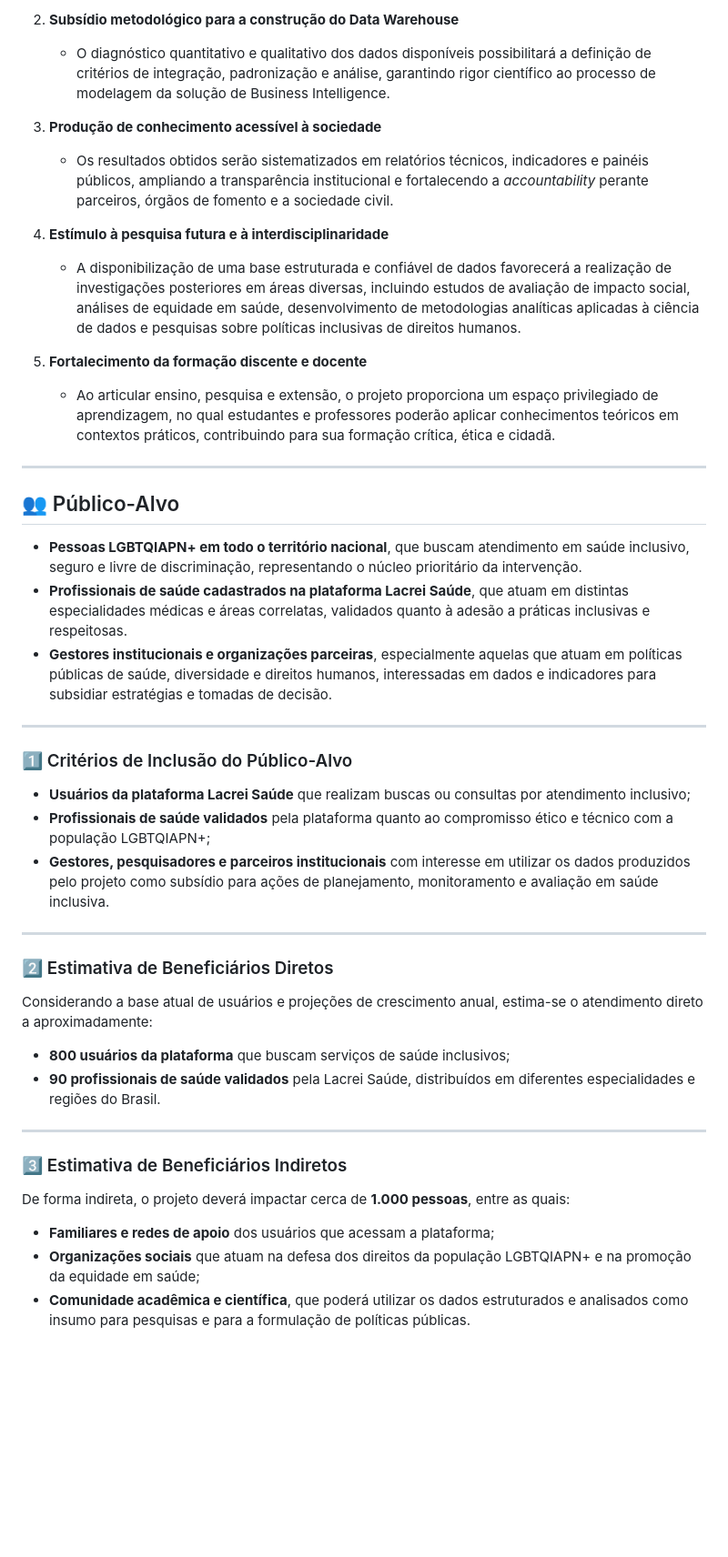
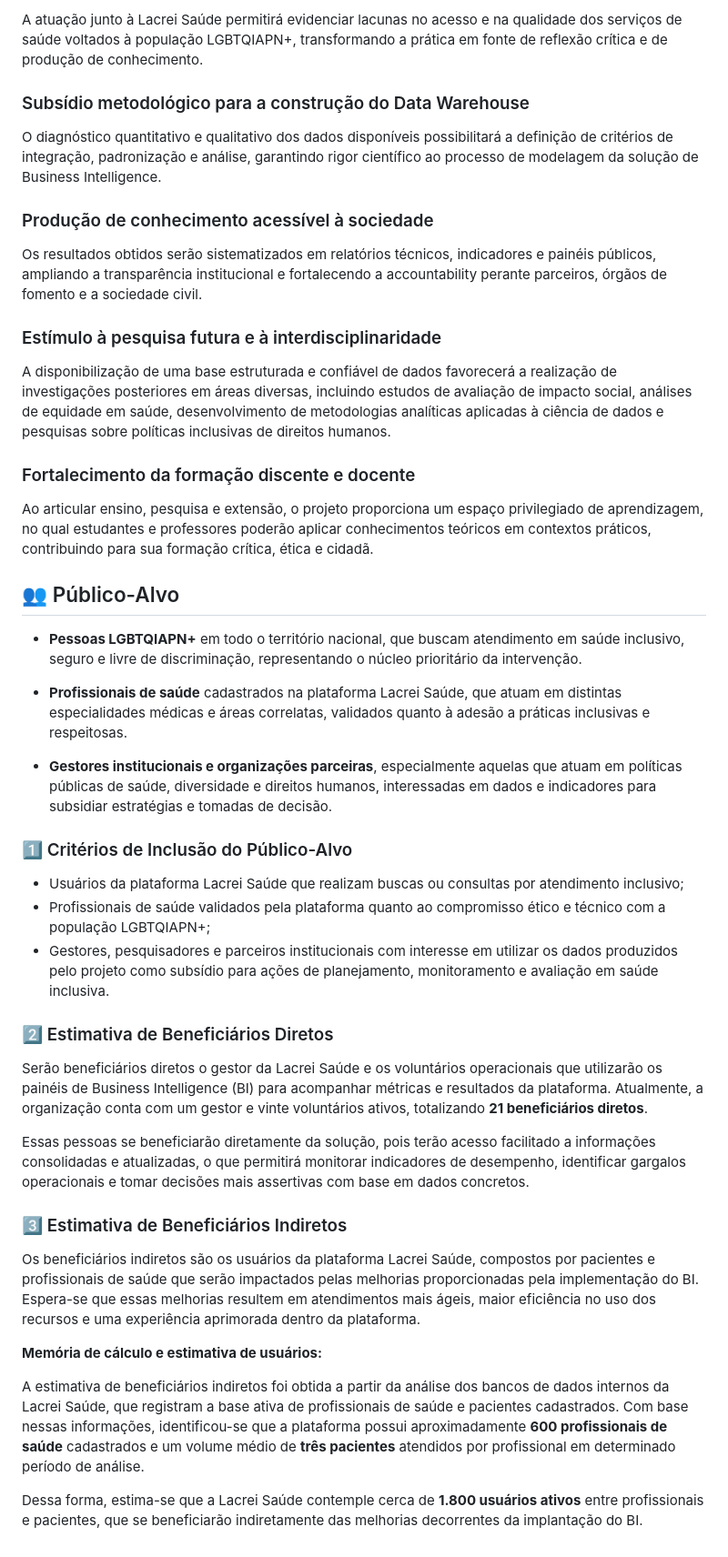
Before and after one commit to ICEI-PUC-Minas-PMV-SI/pmv-si-2025-2-pe4-t3-lacrei_insights, a Markdown page: docs/context.md, the part around one of its changes. Shown at 91% size. GitHub-like rendering; blank space fills up the shorter version.

```diff
--- a/docs/context.md
+++ b/docs/context.md
@@ -112,47 +106,48 @@ A proposta integra-se às atividades de ensino e pesquisa em diferentes dimensõ
 
-2. **Subsídio metodológico para a construção do Data Warehouse**
-   - O diagnóstico quantitativo e qualitativo dos dados disponíveis possibilitará a definição de critérios de integração, padronização e análise, garantindo rigor científico ao processo de modelagem da solução de Business Intelligence.
+A atuação junto à Lacrei Saúde permitirá evidenciar lacunas no acesso e na qualidade dos serviços de saúde voltados à população LGBTQIAPN+, transformando a prática em fonte de reflexão crítica e de produção de conhecimento.
 
-3. **Produção de conhecimento acessível à sociedade**
-   - Os resultados obtidos serão sistematizados em relatórios técnicos, indicadores e painéis públicos, ampliando a transparência institucional e fortalecendo a *accountability* perante parceiros, órgãos de fomento e a sociedade civil.
+### Subsídio metodológico para a construção do Data Warehouse
 
-4. **Estímulo à pesquisa futura e à interdisciplinaridade**
-   - A disponibilização de uma base estruturada e confiável de dados favorecerá a realização de investigações posteriores em áreas diversas, incluindo estudos de avaliação de impacto social, análises de equidade em saúde, desenvolvimento de metodologias analíticas aplicadas à ciência de dados e pesquisas sobre políticas inclusivas de direitos humanos.
+O diagnóstico quantitativo e qualitativo dos dados disponíveis possibilitará a definição de critérios de integração, padronização e análise, garantindo rigor científico ao processo de modelagem da solução de Business Intelligence.
 
-5. **Fortalecimento da formação discente e docente**
-   - Ao articular ensino, pesquisa e extensão, o projeto proporciona um espaço privilegiado de aprendizagem, no qual estudantes e professores poderão aplicar conhecimentos teóricos em contextos práticos, contribuindo para sua formação crítica, ética e cidadã.
+### Produção de conhecimento acessível à sociedade
 
----
+Os resultados obtidos serão sistematizados em relatórios técnicos, indicadores e painéis públicos, ampliando a transparência institucional e fortalecendo a accountability perante parceiros, órgãos de fomento e a sociedade civil.
+
+### Estímulo à pesquisa futura e à interdisciplinaridade
+
+A disponibilização de uma base estruturada e confiável de dados favorecerá a realização de investigações posteriores em áreas diversas, incluindo estudos de avaliação de impacto social, análises de equidade em saúde, desenvolvimento de metodologias analíticas aplicadas à ciência de dados e pesquisas sobre políticas inclusivas de direitos humanos.
+
+### Fortalecimento da formação discente e docente
+
+Ao articular ensino, pesquisa e extensão, o projeto proporciona um espaço privilegiado de aprendizagem, no qual estudantes e professores poderão aplicar conhecimentos teóricos em contextos práticos, contribuindo para sua formação crítica, ética e cidadã.
 
 ## 👥 Público-Alvo
 
-- **Pessoas LGBTQIAPN+ em todo o território nacional**, que buscam atendimento em saúde inclusivo, seguro e livre de discriminação, representando o núcleo prioritário da intervenção.
-- **Profissionais de saúde cadastrados na plataforma Lacrei Saúde**, que atuam em distintas especialidades médicas e áreas correlatas, validados quanto à adesão a práticas inclusivas e respeitosas.
+- **Pessoas LGBTQIAPN+** em todo o território nacional, que buscam atendimento em saúde inclusivo, seguro e livre de discriminação, representando o núcleo prioritário da intervenção.
+
+- **Profissionais de saúde** cadastrados na plataforma Lacrei Saúde, que atuam em distintas especialidades médicas e áreas correlatas, validados quanto à adesão a práticas inclusivas e respeitosas.
+
 - **Gestores institucionais e organizações parceiras**, especialmente aquelas que atuam em políticas públicas de saúde, diversidade e direitos humanos, interessadas em dados e indicadores para subsidiar estratégias e tomadas de decisão.
-
----
 
 ### 1️⃣ Critérios de Inclusão do Público-Alvo
 
-- **Usuários da plataforma Lacrei Saúde** que realizam buscas ou consultas por atendimento inclusivo;
-- **Profissionais de saúde validados** pela plataforma quanto ao compromisso ético e técnico com a população LGBTQIAPN+;
-- **Gestores, pesquisadores e parceiros institucionais** com interesse em utilizar os dados produzidos pelo projeto como subsídio para ações de planejamento, monitoramento e avaliação em saúde inclusiva.
-
----
+- Usuários da plataforma Lacrei Saúde que realizam buscas ou consultas por atendimento inclusivo;
+- Profissionais de saúde validados pela plataforma quanto ao compromisso ético e técnico com a população LGBTQIAPN+;
+- Gestores, pesquisadores e parceiros institucionais com interesse em utilizar os dados produzidos pelo projeto como subsídio para ações de planejamento, monitoramento e avaliação em saúde inclusiva.
 
 ### 2️⃣ Estimativa de Beneficiários Diretos
 
-Considerando a base atual de usuários e projeções de crescimento anual, estima-se o atendimento direto a aproximadamente:
+Serão beneficiários diretos o gestor da Lacrei Saúde e os voluntários operacionais que utilizarão os painéis de Business Intelligence (BI) para acompanhar métricas e resultados da plataforma. Atualmente, a organização conta com um gestor e vinte voluntários ativos, totalizando **21 beneficiários diretos**.
 
-- **800 usuários da plataforma** que buscam serviços de saúde inclusivos;
-- **90 profissionais de saúde validados** pela Lacrei Saúde, distribuídos em diferentes especialidades e regiões do Brasil.
-
----
+Essas pessoas se beneficiarão diretamente da solução, pois terão acesso facilitado a informações consolidadas e atualizadas, o que permitirá monitorar indicadores de desempenho, identificar gargalos operacionais e tomar decisões mais assertivas com base em dados concretos.
 
 ### 3️⃣ Estimativa de Beneficiários Indiretos
 
-De forma indireta, o projeto deverá impactar cerca de **1.000 pessoas**, entre as quais:
+Os beneficiários indiretos são os usuários da plataforma Lacrei Saúde, compostos por pacientes e profissionais de saúde que serão impactados pelas melhorias proporcionadas pela implementação do BI. Espera-se que essas melhorias resultem em atendimentos mais ágeis, maior eficiência no uso dos recursos e uma experiência aprimorada dentro da plataforma.
 
-- **Familiares e redes de apoio** dos usuários que acessam a plataforma;
-- **Organizações sociais** que atuam na defesa dos direitos da população LGBTQIAPN+ e na promoção da equidade em saúde;
-- **Comunidade acadêmica e científica**, que poderá utilizar os dados estruturados e analisados como insumo para pesquisas e para a formulação de políticas públicas.
+**Memória de cálculo e estimativa de usuários:**
+
+A estimativa de beneficiários indiretos foi obtida a partir da análise dos bancos de dados internos da Lacrei Saúde, que registram a base ativa de profissionais de saúde e pacientes cadastrados. Com base nessas informações, identificou-se que a plataforma possui aproximadamente **600 profissionais de saúde** cadastrados e um volume médio de **três pacientes** atendidos por profissional em determinado período de análise.
+
+Dessa forma, estima-se que a Lacrei Saúde contemple cerca de **1.800 usuários ativos** entre profissionais e pacientes, que se beneficiarão indiretamente das melhorias decorrentes da implantação do BI.
```
Also changed, not shown: other parts of docs/context.md (+40 -46 lines).
